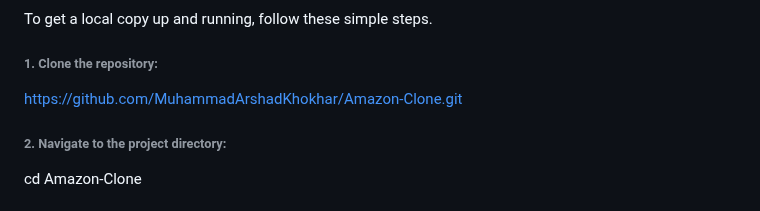
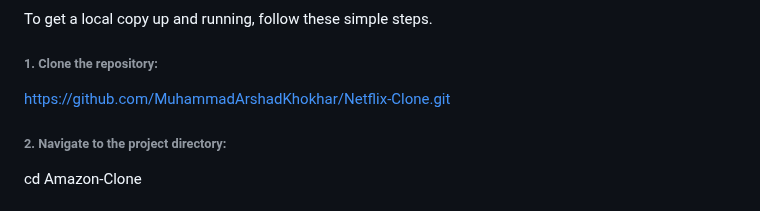
Before and after one commit to MuhammadArshadKhokhar/Netflix-Clone, a Markdown page: README.md, the part around the change. GitHub-like rendering.

Commit message:
correct the Repository Address

```diff
--- a/README.md
+++ b/README.md
@@ -61,7 +61,7 @@ To get a local copy up and running, follow these simple steps.
 
 ###### 1. Clone the repository:
 
-https://github.com/MuhammadArshadKhokhar/Amazon-Clone.git
+https://github.com/MuhammadArshadKhokhar/Netflix-Clone.git
 
 ###### 2. Navigate to the project directory:
 
```
